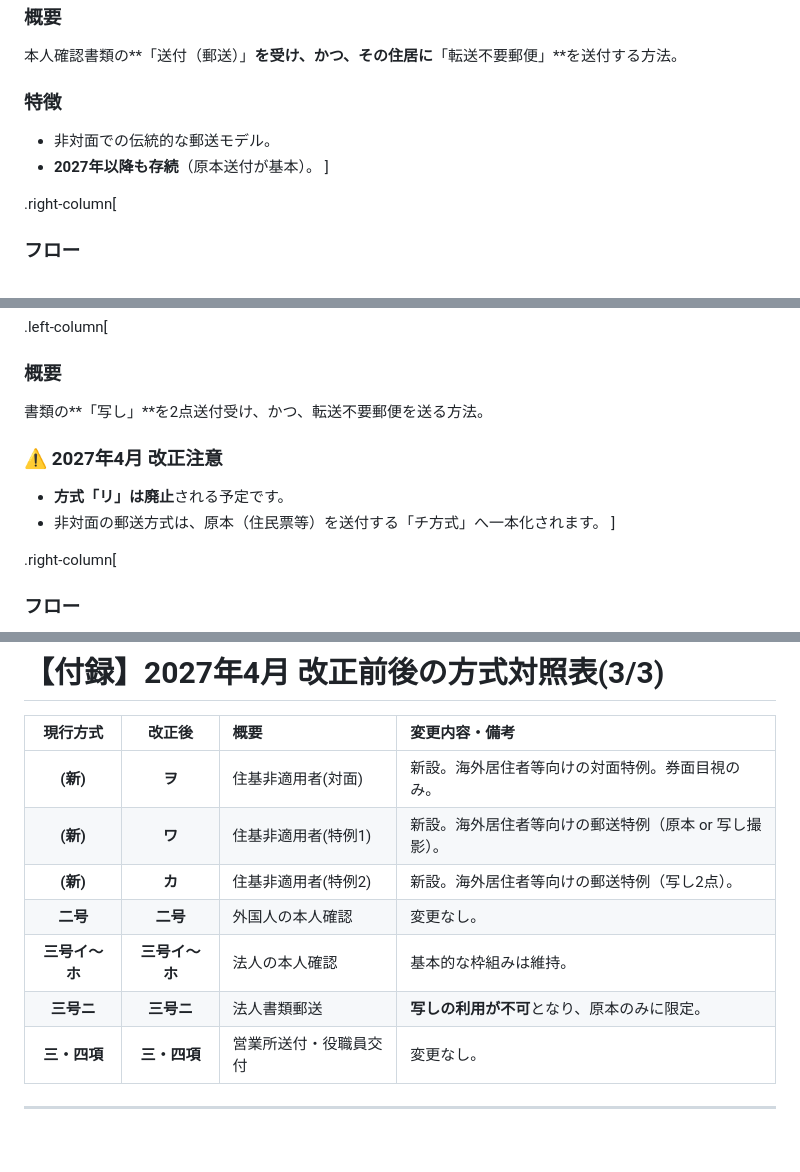
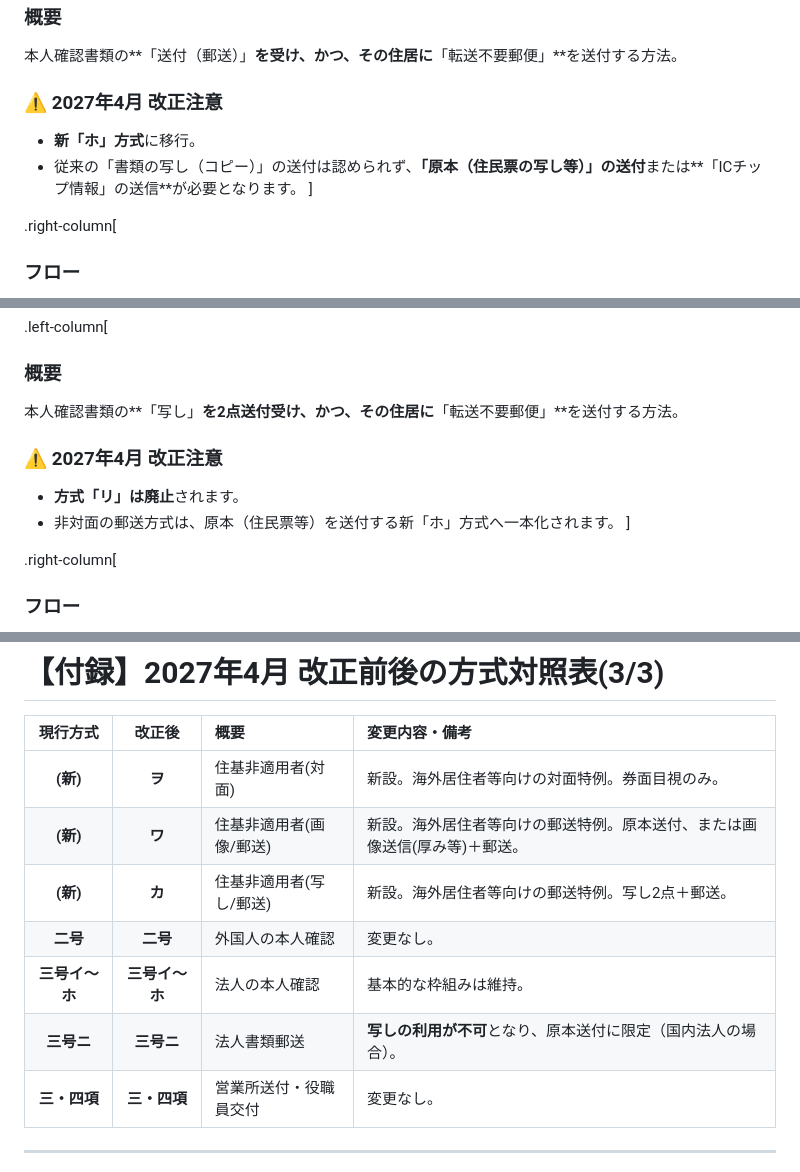
Before and after one commit to CiderH2CO3/study-hanshuho, a Markdown page: hanshuho.md, 3 parts joined by grey strips. Rendered like a GitHub page; blank space fills up the shorter version.

```diff
--- a/hanshuho.md
+++ b/hanshuho.md
@@ -213,9 +219,9 @@ graph TD
 ### 概要
 本人確認書類の**「送付（郵送）」**を受け、かつ、その住居に**「転送不要郵便」**を送付する方法。
 
-### 特徴
-- 非対面での伝統的な郵送モデル。
-- **2027年以降も存続**（原本送付が基本）。
+### ⚠️ 2027年4月 改正注意
+- **新「ホ」方式**に移行。
+- 従来の「書類の写し（コピー）」の送付は認められず、**「原本（住民票の写し等）」の送付**または**「ICチップ情報」の送信**が必要となります。
 ]
 
 .right-column[
@@ -241,11 +247,11 @@ graph TD
 
 .left-column[
 ### 概要
-書類の**「写し」**を2点送付受け、かつ、転送不要郵便を送る方法。
+本人確認書類の**「写し」**を2点送付受け、かつ、その住居に**「転送不要郵便」**を送付する方法。
 
 ### ⚠️ 2027年4月 改正注意
-- **方式「リ」は廃止**される予定です。
-- 非対面の郵送方式は、原本（住民票等）を送付する「チ方式」へ一本化されます。
+- **方式「リ」は廃止**されます。
+- 非対面の郵送方式は、原本（住民票等）を送付する新「ホ」方式へ一本化されます。
 ]
 
 .right-column[
@@ -789,11 +810,11 @@ class: center, middle, inverse
 | 現行方式 | 改正後 | 概要 | 変更内容・備考 |
 |:---:|:---:|:---|:---|
 | **(新)** | **ヲ** | 住基非適用者(対面) | 新設。海外居住者等向けの対面特例。券面目視のみ。 |
-| **(新)** | **ワ** | 住基非適用者(特例1) | 新設。海外居住者等向けの郵送特例（原本 or 写し撮影）。 |
-| **(新)** | **カ** | 住基非適用者(特例2) | 新設。海外居住者等向けの郵送特例（写し2点）。 |
+| **(新)** | **ワ** | 住基非適用者(画像/郵送) | 新設。海外居住者等向けの郵送特例。原本送付、または画像送信(厚み等)＋郵送。 |
+| **(新)** | **カ** | 住基非適用者(写し/郵送) | 新設。海外居住者等向けの郵送特例。写し2点＋郵送。 |
 | **二号** | **二号** | 外国人の本人確認 | 変更なし。 |
 | **三号イ〜ホ**| **三号イ〜ホ**| 法人の本人確認 | 基本的な枠組みは維持。 |
-| **三号ニ** | **三号ニ** | 法人書類郵送 | **写しの利用が不可**となり、原本のみに限定。 |
+| **三号ニ** | **三号ニ** | 法人書類郵送 | **写しの利用が不可**となり、原本送付に限定（国内法人の場合）。 |
 | **三・四項** | **三・四項** | 営業所送付・役職員交付 | 変更なし。 |
 
 ---
```
Also changed, not shown: other parts of hanshuho.md (+70 -49 lines).
